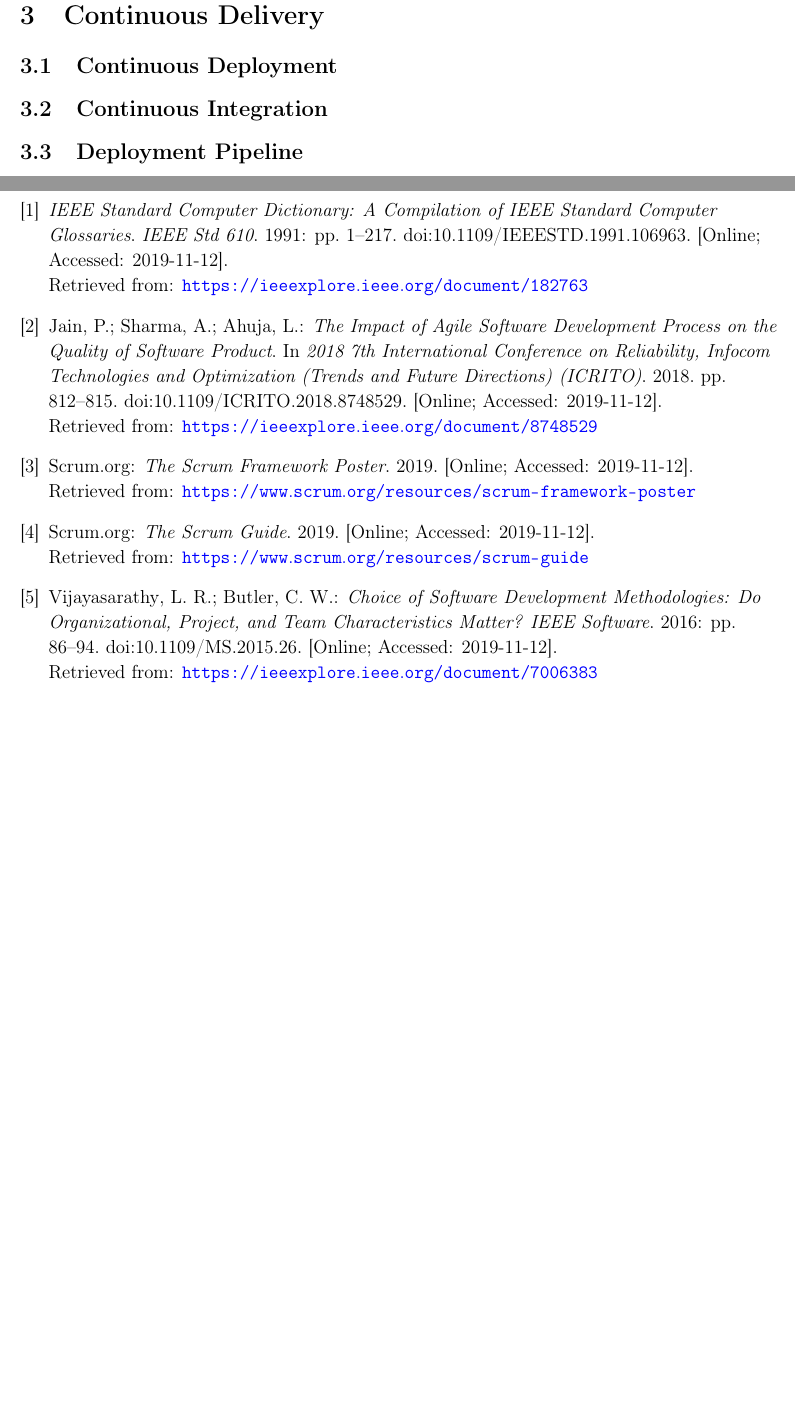
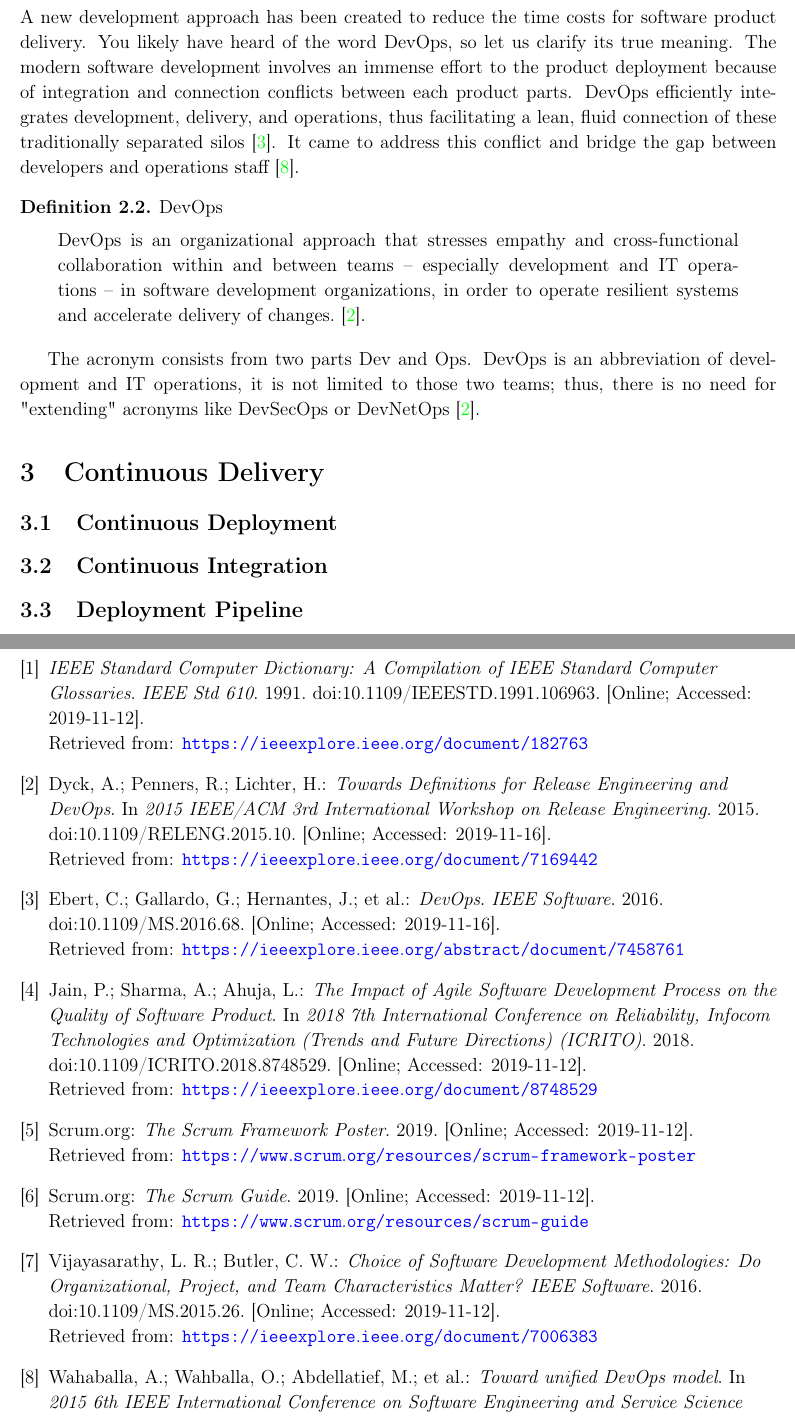
Before and after one commit to europ/MUNI-FI-IV064, a LaTeX document (doc2/doc.tex, which reads doc2/quotation.bib): two parts of pages 5 and 6 of 7, joined at a grey line, cut at the place of the change, the shorter picture padded with empty space. Compiled offline with pdfLaTeX.

Commit message:
doc2 stuff

```diff
--- a/doc2/doc.tex
+++ b/doc2/doc.tex
@@ -155,6 +155,19 @@
 
     \subsection{DevOps}
 
+    A new development approach has been created to reduce the time costs for software product delivery. You likely have heard of the word DevOps, so let us clarify its true meaning. The modern software development involves an immense effort to the product deployment because of integration and connection conflicts between each product parts. DevOps efficiently integrates development, delivery, and operations, thus facilitating a lean, fluid connection of these traditionally separated silos~\cite{7458761}. It came to address this conflict and bridge the gap between developers and operations staff~\cite{7339039}.
+
+    \begin{definition}
+        DevOps\\[-5mm]
+        \begin{center}
+            \begin{minipage}{0.9\textwidth}
+                DevOps is an organizational approach that stresses empathy and cross-functional collaboration within and between teams~--~especially development and IT operations~--~in software development organizations, in order to operate resilient systems and accelerate delivery of changes.~\cite{7169442}.\\[-2.5mm]
+            \end{minipage}
+        \end{center}
+    \end{definition}
+
+    The acronym consists from two parts Dev and Ops. DevOps is an abbreviation of development and IT operations, it is not limited to those two teams; thus, there is no need for "extending" acronyms like DevSecOps or DevNetOps~\cite{7169442}.
+
 \section{Continuous Delivery}
 
     \subsection{Continuous Deployment}
--- a/doc2/quotation.bib
+++ b/doc2/quotation.bib
@@ -3,7 +3,6 @@
     journal = {IEEE Std 610},
     title   = "{\it IEEE Standard Computer Dictionary: A Compilation of IEEE Standard Computer Glossaries}",
     year    = {1991},
-    pages   = {1-217},
     doi     = {10.1109/IEEESTD.1991.106963},
     url     = "https://ieeexplore.ieee.org/document/182763",
     note    = "[Online; Accessed: 2019-11-12]",
@@ -14,7 +13,6 @@
     booktitle = {2018 7th International Conference on Reliability, Infocom Technologies and Optimization (Trends and Future Directions) (ICRITO)},
     title     = "{\it The Impact of Agile Software Development Process on the Quality of Software Product}",
     year      = {2018},
-    pages     = {812-815},
     doi       = {10.1109/ICRITO.2018.8748529},
     url       = {https://ieeexplore.ieee.org/document/8748529},
     note      = "[Online; Accessed: 2019-11-12]",
@@ -25,7 +23,6 @@
     journal = {IEEE Software},
     title   = "{\it Choice of Software Development Methodologies: Do Organizational, Project, and Team Characteristics Matter?}",
     year    = {2016},
-    pages   = {86-94},
     doi     = {10.1109/MS.2015.26},
     url     = {https://ieeexplore.ieee.org/document/7006383},
     note    = "[Online; Accessed: 2019-11-12]",
@@ -57,3 +54,33 @@
     url    = "https://www.scrum.org/resources/scrum-framework-poster",
     note   = "[Online; Accessed: 2019-11-12]",
 }
+
+@INPROCEEDINGS{7339039,
+    author    = {A. {Wahaballa} and O. {Wahballa} and M. {Abdellatief} and H. {Xiong} and Z. {Qin}},
+    booktitle = {2015 6th IEEE International Conference on Software Engineering and Service Science (ICSESS)},
+    title     = "{\it Toward unified DevOps model}",
+    year      = {2015},
+    doi       = {10.1109/ICSESS.2015.7339039},
+    url       = "https://ieeexplore.ieee.org/document/7339039",
+    note      = "[Online; Accessed: 2019-11-16]",
+}
+
+@INPROCEEDINGS{7169442,
+    author    = {A. {Dyck} and R. {Penners} and H. {Lichter}},
+    booktitle = {2015 IEEE/ACM 3rd International Workshop on Release Engineering},
+    title     = "{\it Towards Definitions for Release Engineering and DevOps}",
+    year      = {2015},
+    doi       = {10.1109/RELENG.2015.10},
+    url       = "https://ieeexplore.ieee.org/document/7169442",
+    note      = "[Online; Accessed: 2019-11-16]",
+}
+
+@ARTICLE{7458761,
+    author  = {C. {Ebert} and G. {Gallardo} and J. {Hernantes} and N. {Serrano}},
+    journal = {IEEE Software},
+    title   = "{\it DevOps}",
+    year    = {2016},
+    doi     = {10.1109/MS.2016.68},
+    url     = "https://ieeexplore.ieee.org/abstract/document/7458761",
+    note    = "[Online; Accessed: 2019-11-16]",
+}
```
Also changed, not shown: doc2/doc.pdf.
